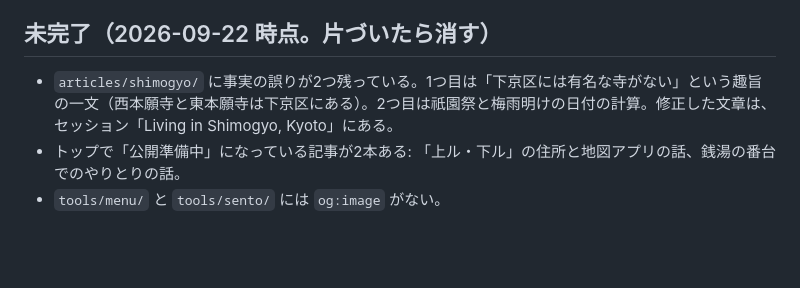
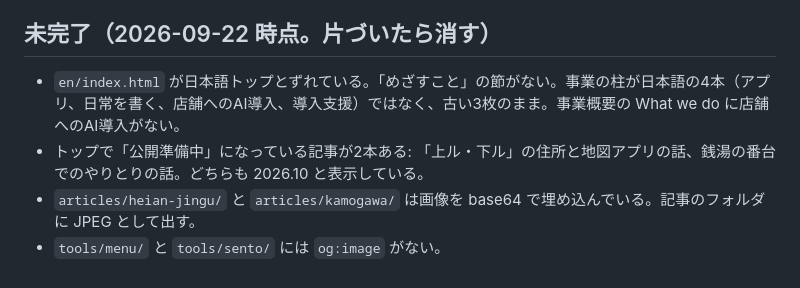
Before and after one commit to kyotolab/kyotolab.github.io, a Markdown page: CLAUDE.md, the part around the change. Rendered like a GitHub page; blank space fills up the shorter version.

Commit message:
Update the open items in CLAUDE.md after the Shimogyo fixes
Drop the fixed Shimogyo item, note the new 2026.10 month on the coming-soon rows, and add the English top page gap and the two articles with base64 images.

Co-Authored-By: Claude Opus 5.5 <noreply@anthropic.com>
Claude-Session: https://claude.ai/code/session_01Wqh6sANghUuRjKL8hoycY4

```diff
--- a/CLAUDE.md
+++ b/CLAUDE.md
@@ -60,6 +60,7 @@
 
 ## 未完了（2026-09-22 時点。片づいたら消す）
 
-- `articles/shimogyo/` に事実の誤りが2つ残っている。1つ目は「下京区には有名な寺がない」という趣旨の一文（西本願寺と東本願寺は下京区にある）。2つ目は祇園祭と梅雨明けの日付の計算。修正した文章は、セッション「Living in Shimogyo, Kyoto」にある。
-- トップで「公開準備中」になっている記事が2本ある: 「上ル・下ル」の住所と地図アプリの話、銭湯の番台でのやりとりの話。
+- `en/index.html` が日本語トップとずれている。「めざすこと」の節がない。事業の柱が日本語の4本（アプリ、日常を書く、店舗へのAI導入、導入支援）ではなく、古い3枚のまま。事業概要の What we do に店舗へのAI導入がない。
+- トップで「公開準備中」になっている記事が2本ある: 「上ル・下ル」の住所と地図アプリの話、銭湯の番台でのやりとりの話。どちらも 2026.10 と表示している。
+- `articles/heian-jingu/` と `articles/kamogawa/` は画像を base64 で埋め込んでいる。記事のフォルダに JPEG として出す。
 - `tools/menu/` と `tools/sento/` には `og:image` がない。
```
